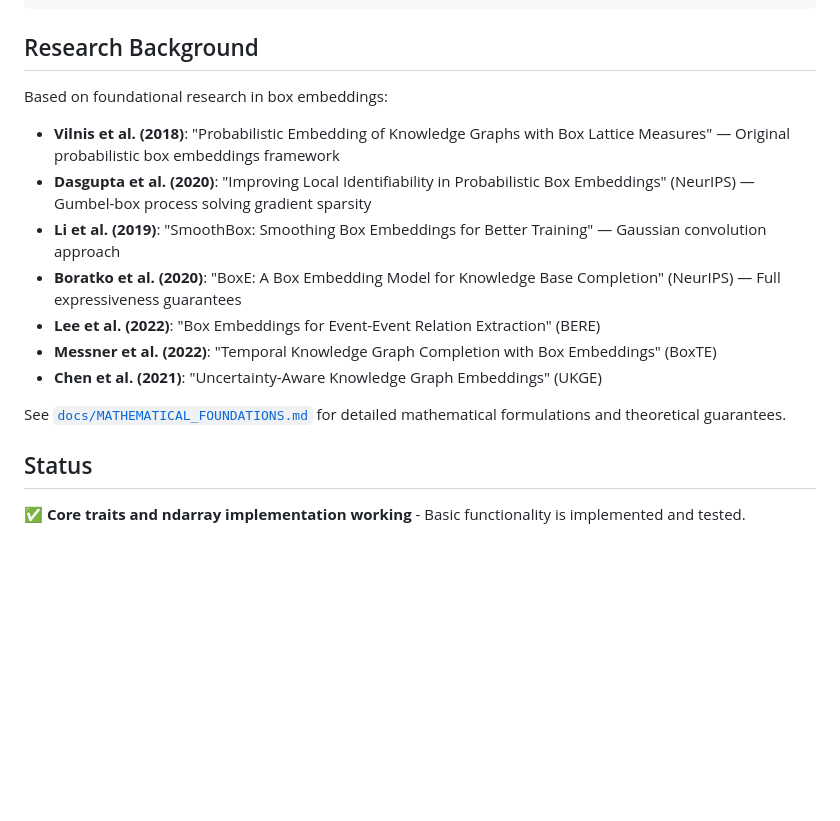
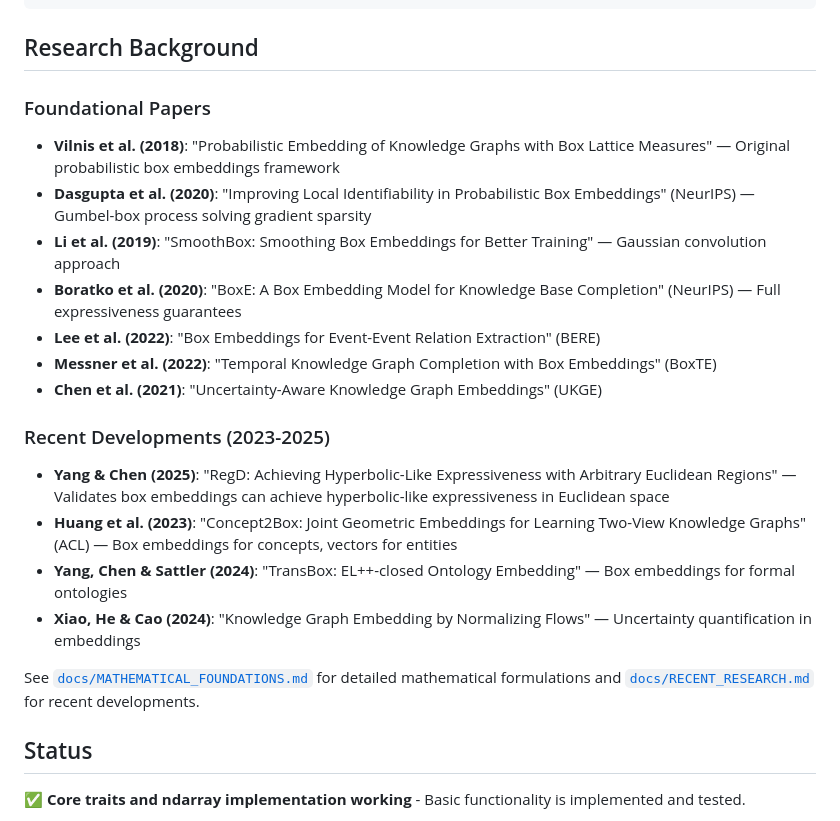
Before and after one commit to arclabs561/subsume, a Markdown page: README.md, the part around the change. GitHub-like rendering; blank space fills up the shorter version.

```diff
--- a/README.md
+++ b/README.md
@@ -93,7 +93,7 @@ fn main() -> Result<(), subsume_core::BoxError> {
 
 ## Research Background
 
-Based on foundational research in box embeddings:
+### Foundational Papers
 
 - **Vilnis et al. (2018)**: "Probabilistic Embedding of Knowledge Graphs with Box Lattice Measures" — Original probabilistic box embeddings framework
 - **Dasgupta et al. (2020)**: "Improving Local Identifiability in Probabilistic Box Embeddings" (NeurIPS) — Gumbel-box process solving gradient sparsity
@@ -103,7 +103,14 @@ Based on foundational research in box embeddings:
 - **Messner et al. (2022)**: "Temporal Knowledge Graph Completion with Box Embeddings" (BoxTE)
 - **Chen et al. (2021)**: "Uncertainty-Aware Knowledge Graph Embeddings" (UKGE)
 
-See [`docs/MATHEMATICAL_FOUNDATIONS.md`](docs/MATHEMATICAL_FOUNDATIONS.md) for detailed mathematical formulations and theoretical guarantees.
+### Recent Developments (2023-2025)
+
+- **Yang & Chen (2025)**: "RegD: Achieving Hyperbolic-Like Expressiveness with Arbitrary Euclidean Regions" — Validates box embeddings can achieve hyperbolic-like expressiveness in Euclidean space
+- **Huang et al. (2023)**: "Concept2Box: Joint Geometric Embeddings for Learning Two-View Knowledge Graphs" (ACL) — Box embeddings for concepts, vectors for entities
+- **Yang, Chen & Sattler (2024)**: "TransBox: EL++-closed Ontology Embedding" — Box embeddings for formal ontologies
+- **Xiao, He & Cao (2024)**: "Knowledge Graph Embedding by Normalizing Flows" — Uncertainty quantification in embeddings
+
+See [`docs/MATHEMATICAL_FOUNDATIONS.md`](docs/MATHEMATICAL_FOUNDATIONS.md) for detailed mathematical formulations and [`docs/RECENT_RESEARCH.md`](docs/RECENT_RESEARCH.md) for recent developments.
 
 ## Status
 
```
Also changed, not shown: docs/RECENT_RESEARCH.md (added, +143 -0 lines).
